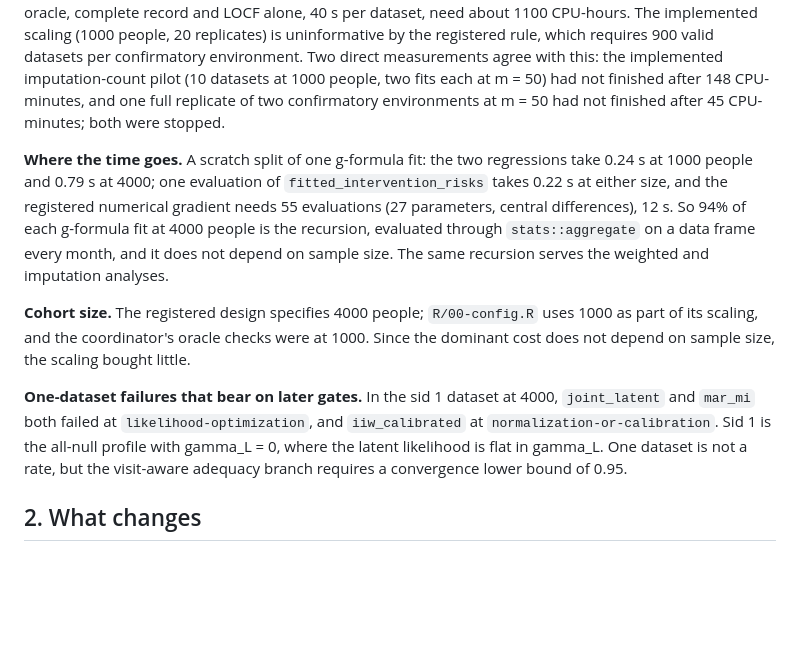
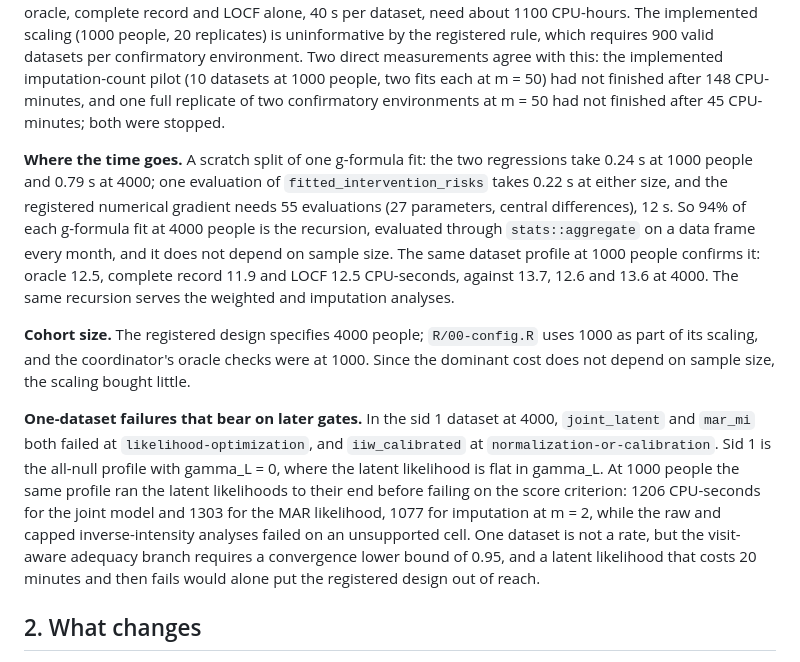
Before and after one commit to choxos/TTE-open-problems, a Markdown page: studies/MIS-01-conditional-visit-process-methods/AMENDMENT-DESIGN.md, the part around the change. Drawn GitHub-style; blank space fills up the shorter version.

Commit message:
MIS-01 amendment: add the 1000-person timing of the same dataset profile
The g-formula fits cost the same at 1000 and 4000 people, which confirms the
sample-size-independent recursion dominates. At 1000 people the latent
likelihoods ran about 20 CPU-minutes each before failing on the score
criterion.

```diff
--- a/studies/MIS-01-conditional-visit-process-methods/AMENDMENT-DESIGN.md
+++ b/studies/MIS-01-conditional-visit-process-methods/AMENDMENT-DESIGN.md
@@ -8,11 +8,11 @@ Proposed for registration before any replicate of the amended run is drawn, with
 
 **Cost, measured.** One dataset of sid 1 at the registered 4000 people, CPU-seconds on this machine (load average 300 to 1000): oracle 13.7, complete record 12.6, LOCF 13.6, observation model 2.7, inverse-intensity raw 38.9, capped 62.1, calibrated 1.4, visit process 52.9, joint latent 33.8, MAR likelihood 16.4; about 250 per dataset without multiple imputation. Imputation adds a completed-data g-formula (about 13 s) per imputation, so about 650 s at the minimum m = 50. The decision rule needs at least 56 of 64 oracle-valid pairs, that is at least 112 environments with 900 valid datasets each, 100,800 datasets: about 7000 CPU-hours without imputation and 25,000 with it, before the 80 descriptive environments, the challenge panel's second analysis variant, and the imputation pilot (100 datasets, two runs each, from m = 50 upward). Even oracle, complete record and LOCF alone, 40 s per dataset, need about 1100 CPU-hours. The implemented scaling (1000 people, 20 replicates) is uninformative by the registered rule, which requires 900 valid datasets per confirmatory environment. Two direct measurements agree with this: the implemented imputation-count pilot (10 datasets at 1000 people, two fits each at m = 50) had not finished after 148 CPU-minutes, and one full replicate of two confirmatory environments at m = 50 had not finished after 45 CPU-minutes; both were stopped.
 
-**Where the time goes.** A scratch split of one g-formula fit: the two regressions take 0.24 s at 1000 people and 0.79 s at 4000; one evaluation of `fitted_intervention_risks` takes 0.22 s at either size, and the registered numerical gradient needs 55 evaluations (27 parameters, central differences), 12 s. So 94% of each g-formula fit at 4000 people is the recursion, evaluated through `stats::aggregate` on a data frame every month, and it does not depend on sample size. The same recursion serves the weighted and imputation analyses.
+**Where the time goes.** A scratch split of one g-formula fit: the two regressions take 0.24 s at 1000 people and 0.79 s at 4000; one evaluation of `fitted_intervention_risks` takes 0.22 s at either size, and the registered numerical gradient needs 55 evaluations (27 parameters, central differences), 12 s. So 94% of each g-formula fit at 4000 people is the recursion, evaluated through `stats::aggregate` on a data frame every month, and it does not depend on sample size. The same dataset profile at 1000 people confirms it: oracle 12.5, complete record 11.9 and LOCF 12.5 CPU-seconds, against 13.7, 12.6 and 13.6 at 4000. The same recursion serves the weighted and imputation analyses.
 
 **Cohort size.** The registered design specifies 4000 people; `R/00-config.R` uses 1000 as part of its scaling, and the coordinator's oracle checks were at 1000. Since the dominant cost does not depend on sample size, the scaling bought little.
 
-**One-dataset failures that bear on later gates.** In the sid 1 dataset at 4000, `joint_latent` and `mar_mi` both failed at `likelihood-optimization`, and `iiw_calibrated` at `normalization-or-calibration`. Sid 1 is the all-null profile with gamma_L = 0, where the latent likelihood is flat in gamma_L. One dataset is not a rate, but the visit-aware adequacy branch requires a convergence lower bound of 0.95.
+**One-dataset failures that bear on later gates.** In the sid 1 dataset at 4000, `joint_latent` and `mar_mi` both failed at `likelihood-optimization`, and `iiw_calibrated` at `normalization-or-calibration`. Sid 1 is the all-null profile with gamma_L = 0, where the latent likelihood is flat in gamma_L. At 1000 people the same profile ran the latent likelihoods to their end before failing on the score criterion: 1206 CPU-seconds for the joint model and 1303 for the MAR likelihood, 1077 for imputation at m = 2, while the raw and capped inverse-intensity analyses failed on an unsupported cell. One dataset is not a rate, but the visit-aware adequacy branch requires a convergence lower bound of 0.95, and a latent likelihood that costs 20 minutes and then fails would alone put the registered design out of reach.
 
 ## 2. What changes
 
```
